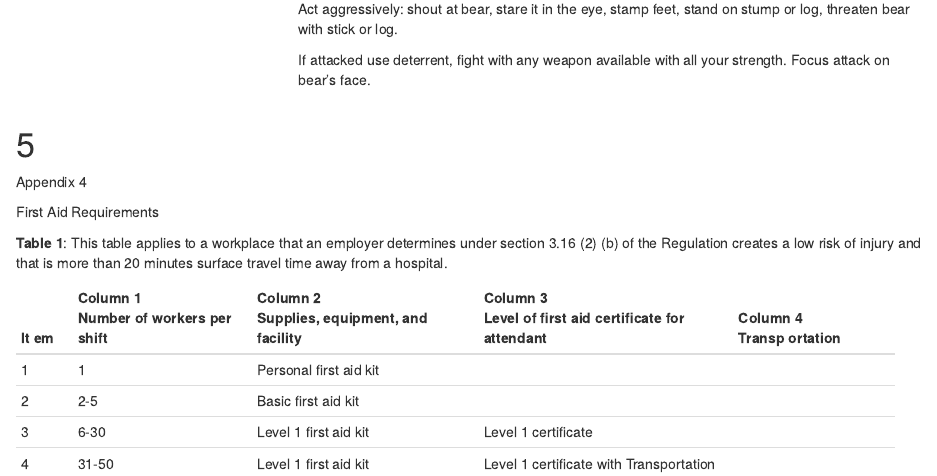
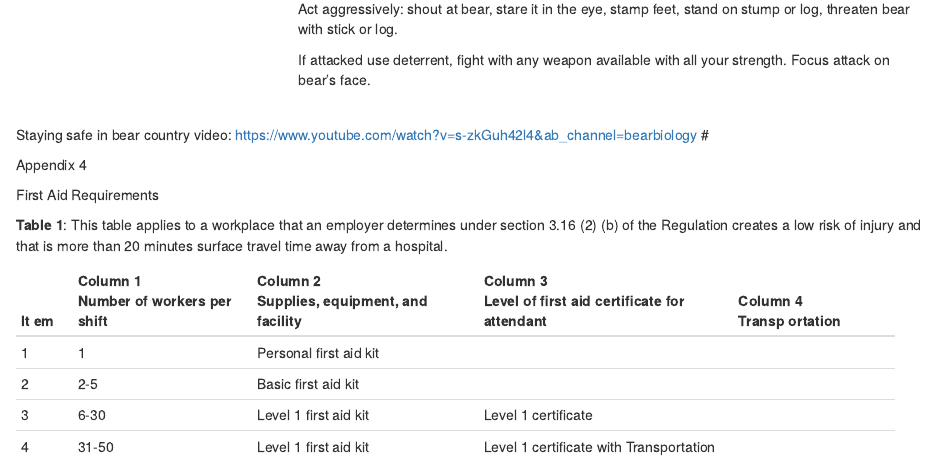
Before and after one commit to lucy-schick/hsp, an R Markdown document (0400-safe-work-procedures.Rmd): the page in a window 1100 px wide, from 5560 px down. Rendered offline with R 4.5, knitr and Pandoc, with nearby package versions; drawn as R Markdown's standard HTML page in place of the format the file asks for.

Commit message:
Added bear video link

```diff
--- a/0400-safe-work-procedures.Rmd
+++ b/0400-safe-work-procedures.Rmd
@@ -359,7 +359,7 @@ See driving procedures including radio use and parking.
 |                     | weapon available with all your strength.       |
 |                     | Focus attack on bear's face.                   |
 +---------------------+------------------------------------------------+
-
+Staying safe in bear country video: https://www.youtube.com/watch?v=s-zkGuh42l4&ab_channel=bearbiology
 #
 
 Appendix 4
```
